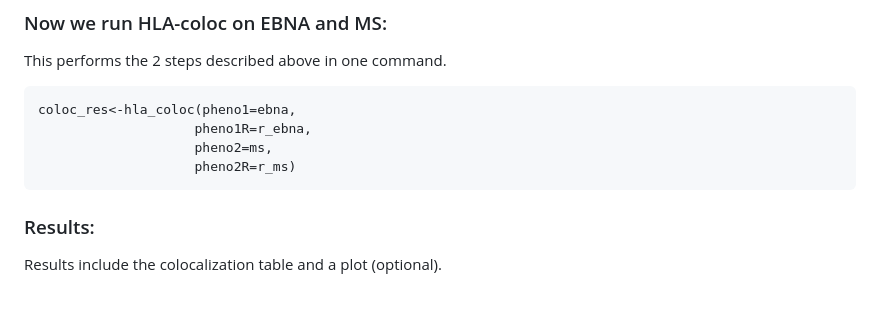
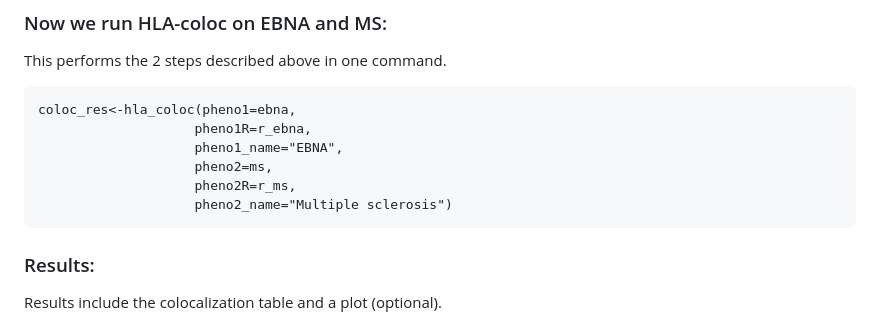
Before and after one commit to DrGBL/hlacoloc, a Markdown page: README.md, the part around the change. GitHub-like rendering; blank space fills up the shorter version.

````diff
--- a/README.md
+++ b/README.md
@@ -86,8 +86,10 @@ This performs the 2 steps described above in one command.
 ```{r, results = "hide"}
 coloc_res<-hla_coloc(pheno1=ebna,
                     pheno1R=r_ebna,
+                    pheno1_name="EBNA",
                     pheno2=ms,
-                    pheno2R=r_ms)
+                    pheno2R=r_ms,
+                    pheno2_name="Multiple sclerosis")
 ```
 
 ### Results:
````
